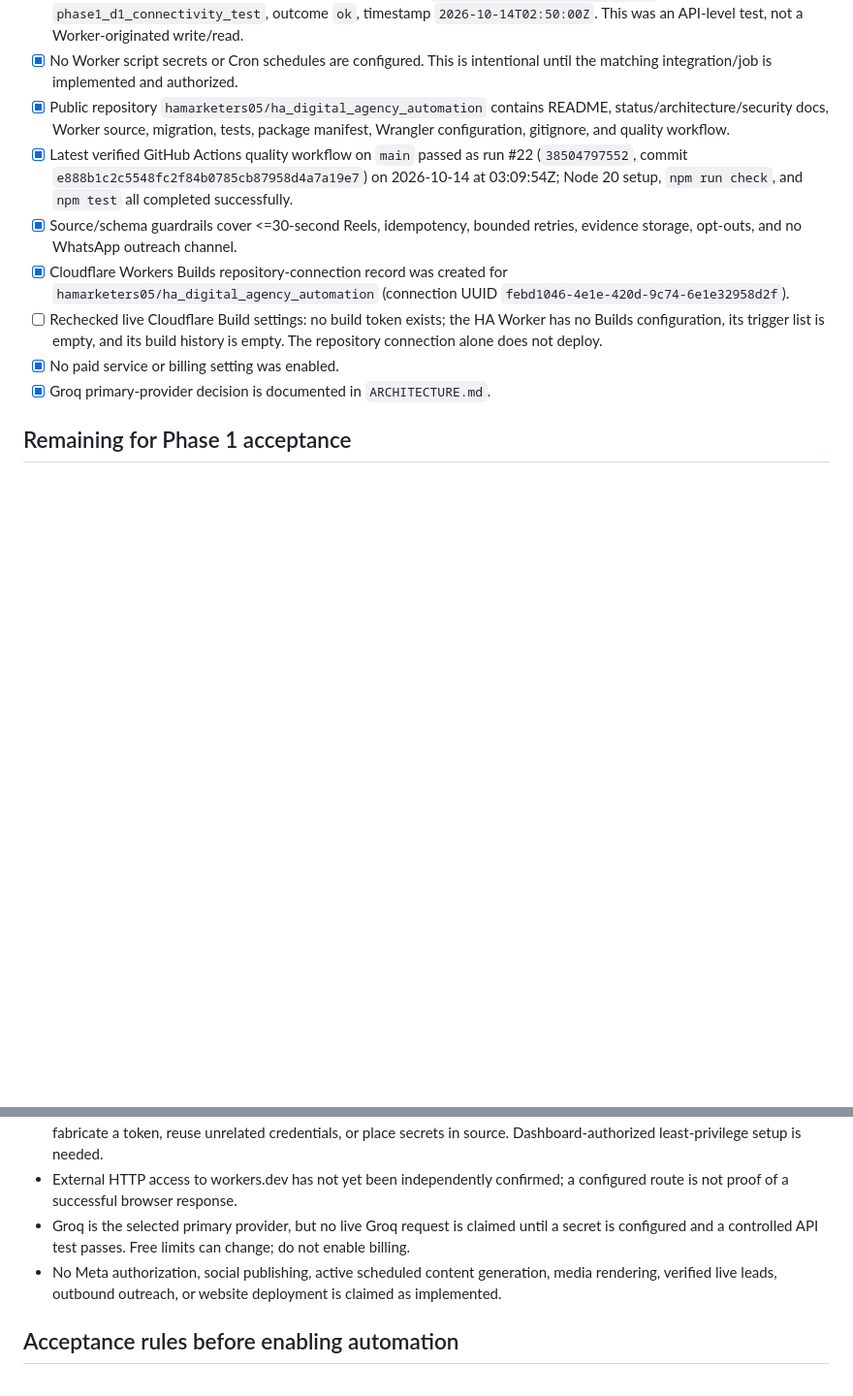
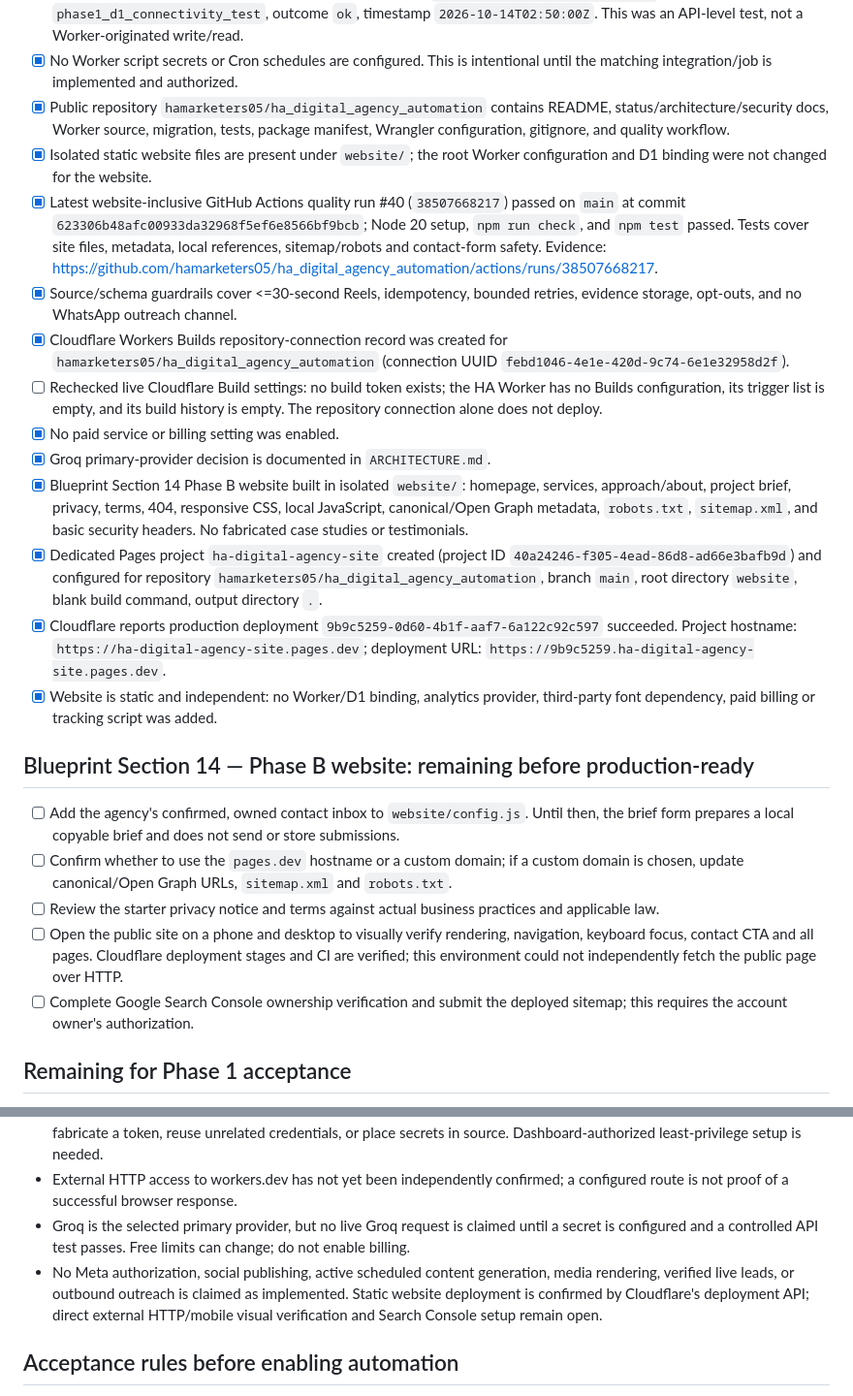
Before and after one commit to hamarketers05/ha_digital_agency_automation, a Markdown page: PROJECT_STATUS.md, 2 parts joined by grey strips. Shown at 97% size. Rendered like a GitHub page; blank space fills up the shorter version.

Commit message:
docs(status): record website deployment and remaining launch checks

```diff
--- a/PROJECT_STATUS.md
+++ b/PROJECT_STATUS.md
@@ -27,12 +27,25 @@
 - [x] Direct D1 API smoke record was inserted and read back: ID `phase1-test-20261014-0750-pkt`, event `phase1_d1_connectivity_test`, outcome `ok`, timestamp `2026-10-14T02:50:00Z`. This was an API-level test, not a Worker-originated write/read.
 - [x] No Worker script secrets or Cron schedules are configured. This is intentional until the matching integration/job is implemented and authorized.
 - [x] Public repository `hamarketers05/ha_digital_agency_automation` contains README, status/architecture/security docs, Worker source, migration, tests, package manifest, Wrangler configuration, gitignore, and quality workflow.
-- [x] Latest verified GitHub Actions quality workflow on `main` passed as run #22 (`38504797552`, commit `e888b1c2c5548fc2f84b0785cb87958d4a7a19e7`) on 2026-10-14 at 03:09:54Z; Node 20 setup, `npm run check`, and `npm test` all completed successfully.
+- [x] Isolated static website files are present under `website/`; the root Worker configuration and D1 binding were not changed for the website.
+- [x] Latest website-inclusive GitHub Actions quality run #40 (`38507668217`) passed on `main` at commit `623306b48afc00933da32968f5ef6e8566bf9bcb`; Node 20 setup, `npm run check`, and `npm test` passed. Tests cover site files, metadata, local references, sitemap/robots and contact-form safety. Evidence: https://github.com/hamarketers05/ha_digital_agency_automation/actions/runs/38507668217.
 - [x] Source/schema guardrails cover <=30-second Reels, idempotency, bounded retries, evidence storage, opt-outs, and no WhatsApp outreach channel.
 - [x] Cloudflare Workers Builds repository-connection record was created for `hamarketers05/ha_digital_agency_automation` (connection UUID `febd1046-4e1e-420d-9c74-6e1e32958d2f`).
 - [ ] Rechecked live Cloudflare Build settings: no build token exists; the HA Worker has no Builds configuration, its trigger list is empty, and its build history is empty. The repository connection alone does not deploy.
 - [x] No paid service or billing setting was enabled.
 - [x] Groq primary-provider decision is documented in `ARCHITECTURE.md`.
+- [x] Blueprint Section 14 Phase B website built in isolated `website/`: homepage, services, approach/about, project brief, privacy, terms, 404, responsive CSS, local JavaScript, canonical/Open Graph metadata, `robots.txt`, `sitemap.xml`, and basic security headers. No fabricated case studies or testimonials.
+- [x] Dedicated Pages project `ha-digital-agency-site` created (project ID `40a24246-f305-4ead-86d8-ad66e3bafb9d`) and configured for repository `hamarketers05/ha_digital_agency_automation`, branch `main`, root directory `website`, blank build command, output directory `.`.
+- [x] Cloudflare reports production deployment `9b9c5259-0d60-4b1f-aaf7-6a122c92c597` succeeded. Project hostname: `https://ha-digital-agency-site.pages.dev`; deployment URL: `https://9b9c5259.ha-digital-agency-site.pages.dev`.
+- [x] Website is static and independent: no Worker/D1 binding, analytics provider, third-party font dependency, paid billing or tracking script was added.
+
+## Blueprint Section 14 — Phase B website: remaining before production-ready
+
+- [ ] Add the agency's confirmed, owned contact inbox to `website/config.js`. Until then, the brief form prepares a local copyable brief and does not send or store submissions.
+- [ ] Confirm whether to use the `pages.dev` hostname or a custom domain; if a custom domain is chosen, update canonical/Open Graph URLs, `sitemap.xml` and `robots.txt`.
+- [ ] Review the starter privacy notice and terms against actual business practices and applicable law.
+- [ ] Open the public site on a phone and desktop to visually verify rendering, navigation, keyboard focus, contact CTA and all pages. Cloudflare deployment stages and CI are verified; this environment could not independently fetch the public page over HTTP.
+- [ ] Complete Google Search Console ownership verification and submit the deployed sitemap; this requires the account owner's authorization.
 
 ## Remaining for Phase 1 acceptance
 
@@ -55,7 +68,7 @@
 - The current Cloudflare API identity could not create/list the required account API-token permissions (error 9109). Do not fabricate a token, reuse unrelated credentials, or place secrets in source. Dashboard-authorized least-privilege setup is needed.
 - External HTTP access to workers.dev has not yet been independently confirmed; a configured route is not proof of a successful browser response.
 - Groq is the selected primary provider, but no live Groq request is claimed until a secret is configured and a controlled API test passes. Free limits can change; do not enable billing.
-- No Meta authorization, social publishing, active scheduled content generation, media rendering, verified live leads, outbound outreach, or website deployment is claimed as implemented.
+- No Meta authorization, social publishing, active scheduled content generation, media rendering, verified live leads, or outbound outreach is claimed as implemented. Static website deployment is confirmed by Cloudflare's deployment API; direct external HTTP/mobile visual verification and Search Console setup remain open.
 
 ## Acceptance rules before enabling automation
 
```
